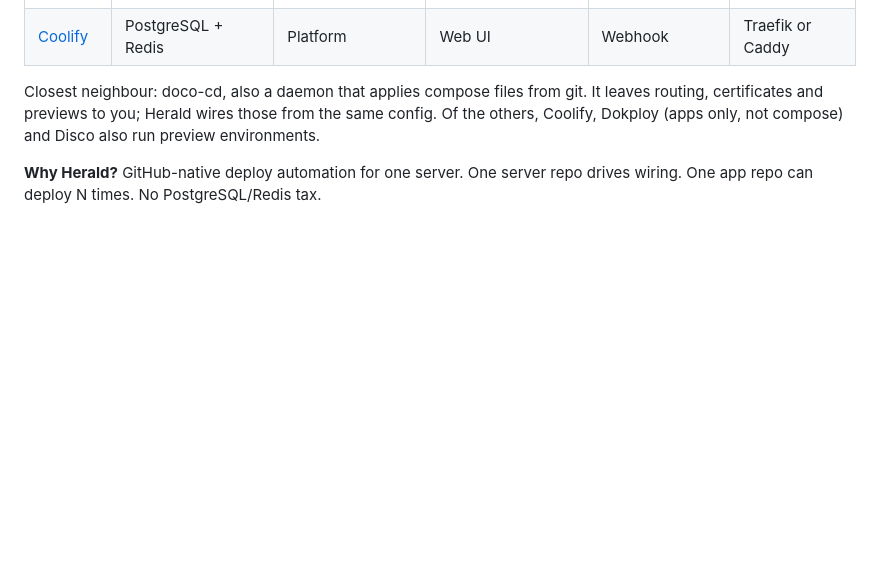
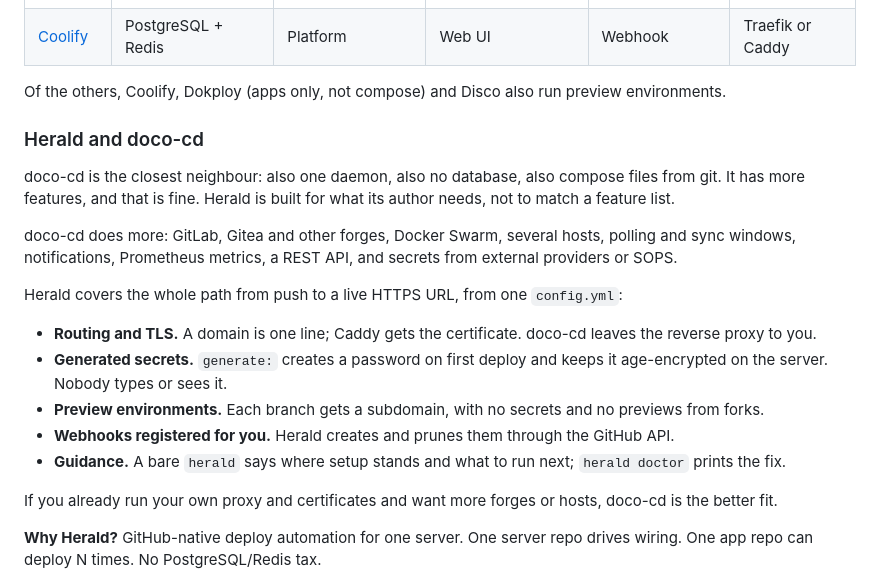
Before and after one commit to nogo/herald, a Markdown page: README.md, the part around the change. Drawn GitHub-style; blank space fills up the shorter version.

Commit message:
README: say where doco-cd fits better and what Herald covers instead

```diff
--- a/README.md
+++ b/README.md
@@ -245,7 +245,23 @@ As of October 2026, ordered from least to most moving parts:
 | [Dokploy](https://dokploy.com) | PostgreSQL + Redis | Platform | Web UI | Webhook | Traefik |
 | [Coolify](https://coolify.io) | PostgreSQL + Redis | Platform | Web UI | Webhook | Traefik or Caddy |
 
-Closest neighbour: doco-cd, also a daemon that applies compose files from git. It leaves routing, certificates and previews to you; Herald wires those from the same config. Of the others, Coolify, Dokploy (apps only, not compose) and Disco also run preview environments.
+Of the others, Coolify, Dokploy (apps only, not compose) and Disco also run preview environments.
+
+### Herald and doco-cd
+
+doco-cd is the closest neighbour: also one daemon, also no database, also compose files from git. It has more features, and that is fine. Herald is built for what its author needs, not to match a feature list.
+
+doco-cd does more: GitLab, Gitea and other forges, Docker Swarm, several hosts, polling and sync windows, notifications, Prometheus metrics, a REST API, and secrets from external providers or SOPS.
+
+Herald covers the whole path from push to a live HTTPS URL, from one `config.yml`:
+
+- **Routing and TLS.** A domain is one line; Caddy gets the certificate. doco-cd leaves the reverse proxy to you.
+- **Generated secrets.** `generate:` creates a password on first deploy and keeps it age-encrypted on the server. Nobody types or sees it.
+- **Preview environments.** Each branch gets a subdomain, with no secrets and no previews from forks.
+- **Webhooks registered for you.** Herald creates and prunes them through the GitHub API.
+- **Guidance.** A bare `herald` says where setup stands and what to run next; `herald doctor` prints the fix.
+
+If you already run your own proxy and certificates and want more forges or hosts, doco-cd is the better fit.
 
 **Why Herald?** GitHub-native deploy automation for one server. One server repo drives wiring. One app repo can deploy N times. No PostgreSQL/Redis tax.
 
```
